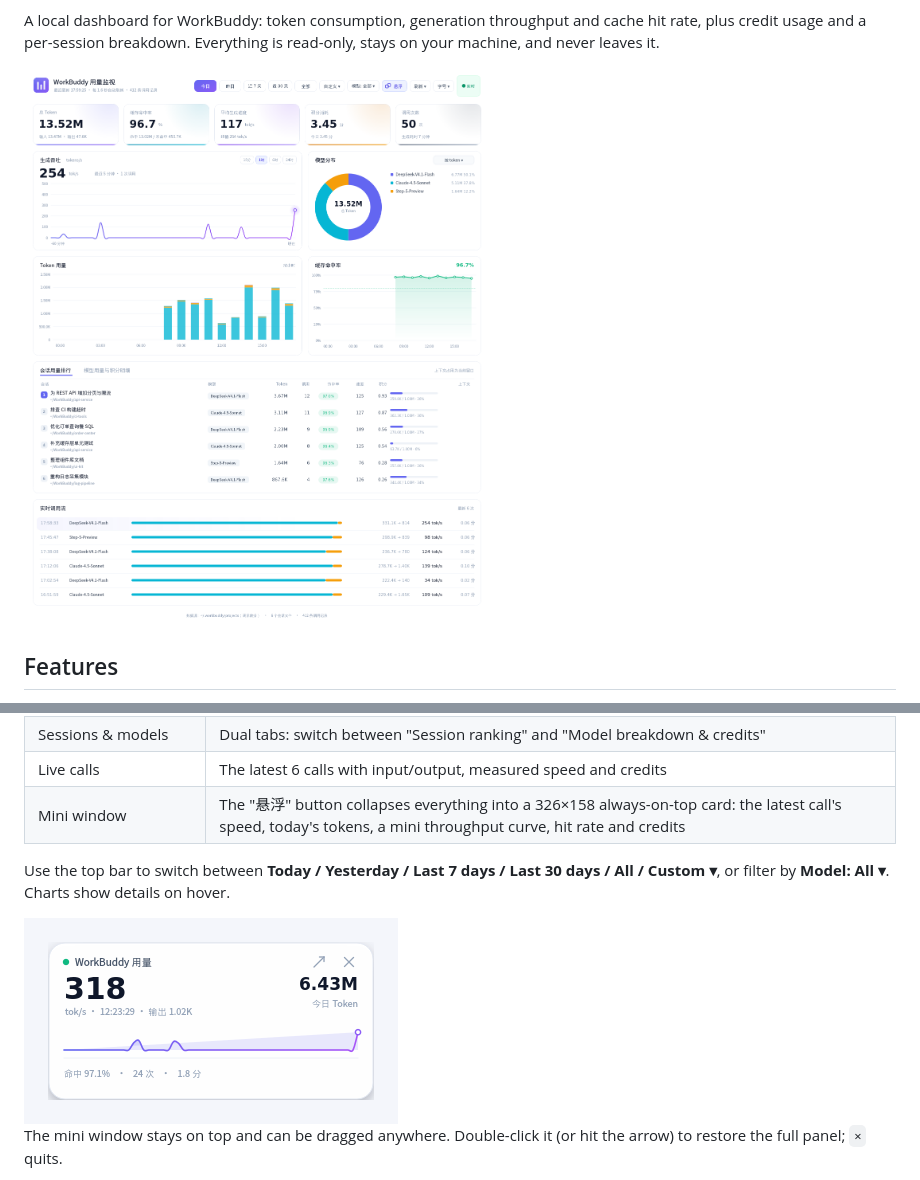
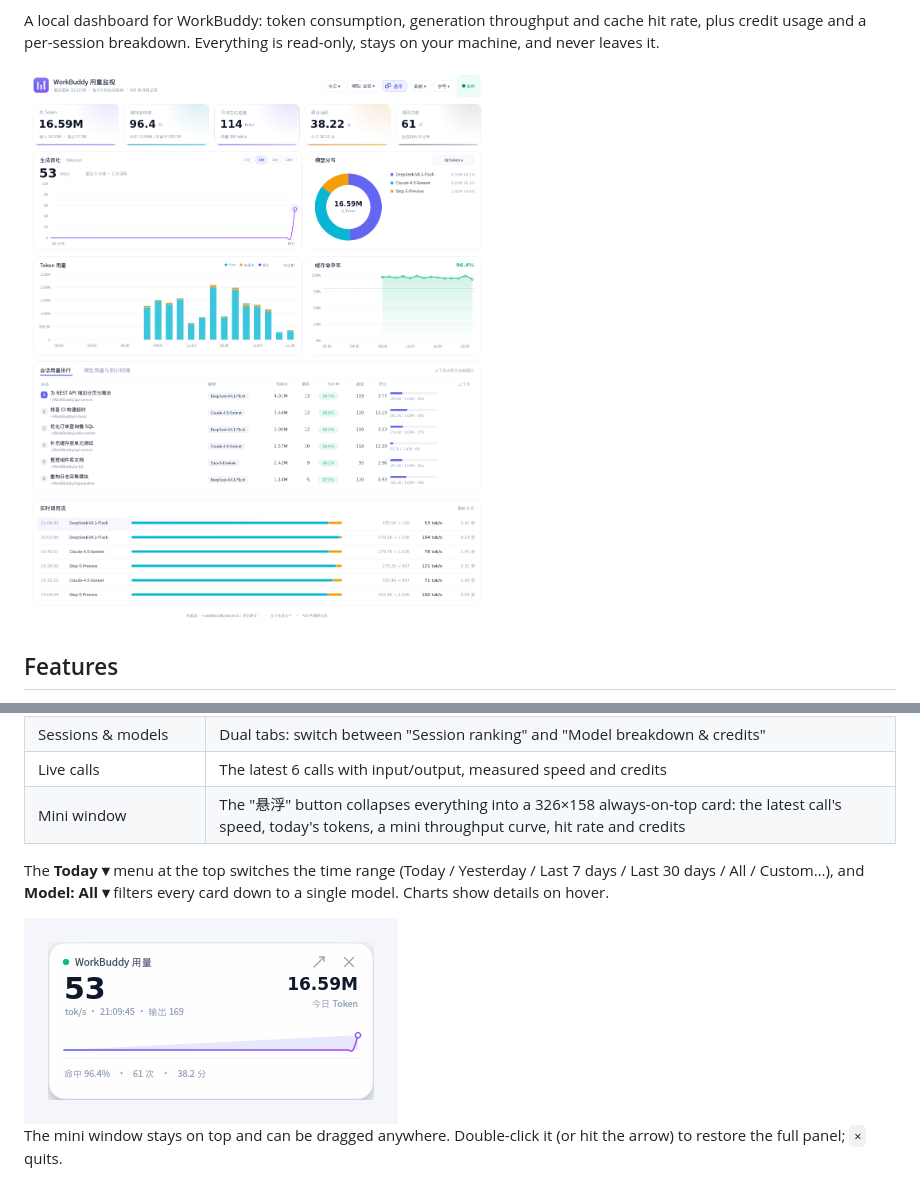
Before and after one commit to The-garden-of-sinner/workbuddy-token-monitor, a Markdown page: README.en.md, 2 parts joined by grey strips. GitHub-like rendering; pictures changed too: screenshot-mini.png, screenshot.png.

Commit message:
feat: 顶部时间菜单、加权均价与环形图自动选维度
- 六个时间按钮收进「今日 ▾」菜单，模型筛选不再被截断
- 「综合单价」改名「加权均价」，补脚注与悬停算法说明（Qt + Web）
- 选定模型且构成某段 >=90% 时，环形图默认切到积分构成；手动切换后不再干预
- Qt 版 Token 用量图补回三色图例
- 版本 1.1.1，更新 CHANGELOG、中英文 README 与演示素材

```diff
--- a/README.en.md
+++ b/README.en.md
@@ -92,7 +92,7 @@ If PyQt5 is missing, the launcher falls back to `--web` instead of failing.
 | Live calls | The latest 6 calls with input/output, measured speed and credits |
 | Mini window | The "悬浮" button collapses everything into a 326×158 always-on-top card: the latest call's speed, today's tokens, a mini throughput curve, hit rate and credits |
 
-Use the top bar to switch between **Today / Yesterday / Last 7 days / Last 30 days / All / Custom ▾**, or filter by **Model: All ▾**. Charts show details on hover.
+The **Today ▾** menu at the top switches the time range (Today / Yesterday / Last 7 days / Last 30 days / All / Custom…), and **Model: All ▾** filters every card down to a single model. Charts show details on hover.
 
 <img src="screenshot-mini.png" width="374" alt="Mini window">
 
```
Also changed, not shown: CHANGELOG.md (+19 -0 lines), README.md (+3 -2 lines), 3 other files.
